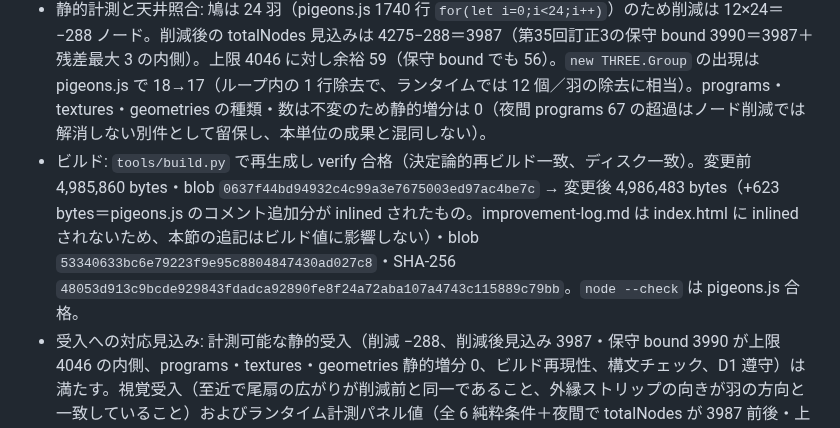
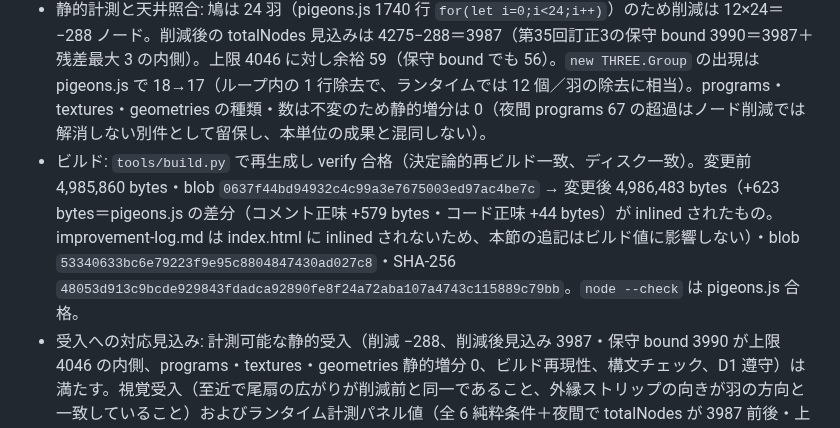
Before and after one commit to kai-kou/nihonbashi-pigeon-simulation, a Markdown page: docs/improvement-log.md, the part around the change. Drawn GitHub-style.

Commit message:
[R4-1] A1 改善記録の文言訂正（QA 指摘: +623 bytes の内訳）
QA 指摘（PR #110）への対応: +623 bytes はコメント追加分のみではなく、pigeons.js の差分（コメント正味 +579 bytes・コード正味 +44 bytes）である。コード・index.html は不変。

```diff
--- a/docs/improvement-log.md
+++ b/docs/improvement-log.md
@@ -480,5 +480,5 @@
 - 変更内容: `src/scripts/pigeons.js` の尾扇生成部のみ。1 羽あたり 12 個の pivot グループ（各 pivot は rotation.y のみを持ち、アニメーションからの書き換えは受けない。アニメーションが書き換えるのは tailG 自体の rotation／scale のみで、pigeons.js 2587〜2606 行の実読で確認）を除去し、回転をメッシュへ焼き付けた。扇メッシュは `f.rotation.y=th`（th=(k-5.5)*0.052）として tailFan へ直接追加。外縁ストリップ（k=0・11）は pivot 局所のオフセット (±0.0135, 0, 0) を Y 回転で tailFan 空間へ変換した位置 `ex*cos(th), 0, -ex*sin(th)` と `rotation.y=th` を焼き付けた（第35回訂正4）。変換の等価性は行列恒等式 R*T(x)=T(Rx)*R によるもので、k=0・11 の 3 点ずつで数値スポットチェックも一致した。tailFan グループ自体は setCloseLOD の表示切替のため残す。`index.html` は `tools/build.py` の再生成物。
 - 変更しないもの: 扇メッシュ・外縁ストリップのジオメトリ・材料・枚数、tailFan・tailG の構造、脚・足・趾・歩行アニメーション（pigeons.js の当該箇所は未編集。D1 厳守）、Three.js r128（D4）、単一 HTML（D5）、手続き生成テクスチャのみ（D6、新規テクスチャなし）、PLATEAU（D2、触れていない）。
 - 静的計測と天井照合: 鳩は 24 羽（pigeons.js 1740 行 `for(let i=0;i<24;i++)`）のため削減は 12×24＝−288 ノード。削減後の totalNodes 見込みは 4275−288＝3987（第35回訂正3の保守 bound 3990＝3987＋残差最大 3 の内側）。上限 4046 に対し余裕 59（保守 bound でも 56）。`new THREE.Group` の出現は pigeons.js で 18→17（ループ内の 1 行除去で、ランタイムでは 12 個／羽の除去に相当）。programs・textures・geometries の種類・数は不変のため静的増分は 0（夜間 programs 67 の超過はノード削減では解消しない別件として留保し、本単位の成果と混同しない）。
-- ビルド: `tools/build.py` で再生成し verify 合格（決定論的再ビルド一致、ディスク一致）。変更前 4,985,860 bytes・blob `0637f44bd94932c4c99a3e7675003ed97ac4be7c` → 変更後 4,986,483 bytes（+623 bytes＝pigeons.js のコメント追加分が inlined されたもの。improvement-log.md は index.html に inlined されないため、本節の追記はビルド値に影響しない）・blob `53340633bc6e79223f9e95c8804847430ad027c8`・SHA-256 `48053d913c9bcde929843fdadca92890fe8f24a72aba107a4743c115889c79bb`。`node --check` は pigeons.js 合格。
+- ビルド: `tools/build.py` で再生成し verify 合格（決定論的再ビルド一致、ディスク一致）。変更前 4,985,860 bytes・blob `0637f44bd94932c4c99a3e7675003ed97ac4be7c` → 変更後 4,986,483 bytes（+623 bytes＝pigeons.js の差分（コメント正味 +579 bytes・コード正味 +44 bytes）が inlined されたもの。improvement-log.md は index.html に inlined されないため、本節の追記はビルド値に影響しない）・blob `53340633bc6e79223f9e95c8804847430ad027c8`・SHA-256 `48053d913c9bcde929843fdadca92890fe8f24a72aba107a4743c115889c79bb`。`node --check` は pigeons.js 合格。
 - 受入への対応見込み: 計測可能な静的受入（削減 −288、削減後見込み 3987・保守 bound 3990 が上限 4046 の内側、programs・textures・geometries 静的増分 0、ビルド再現性、構文チェック、D1 遵守）は満たす。視覚受入（至近で尾扇の広がりが削減前と同一であること、外縁ストリップの向きが羽の方向と一致していること）およびランタイム計測パネル値（全 6 純粋条件＋夜間で totalNodes が 3987 前後・上限内であること）は、本スプリントでは実ブラウザ目視・ランタイム計測ができないため「未確認」とし、公開反映後の検証バッチ（R4-1 の再計測）へ送る。
```
